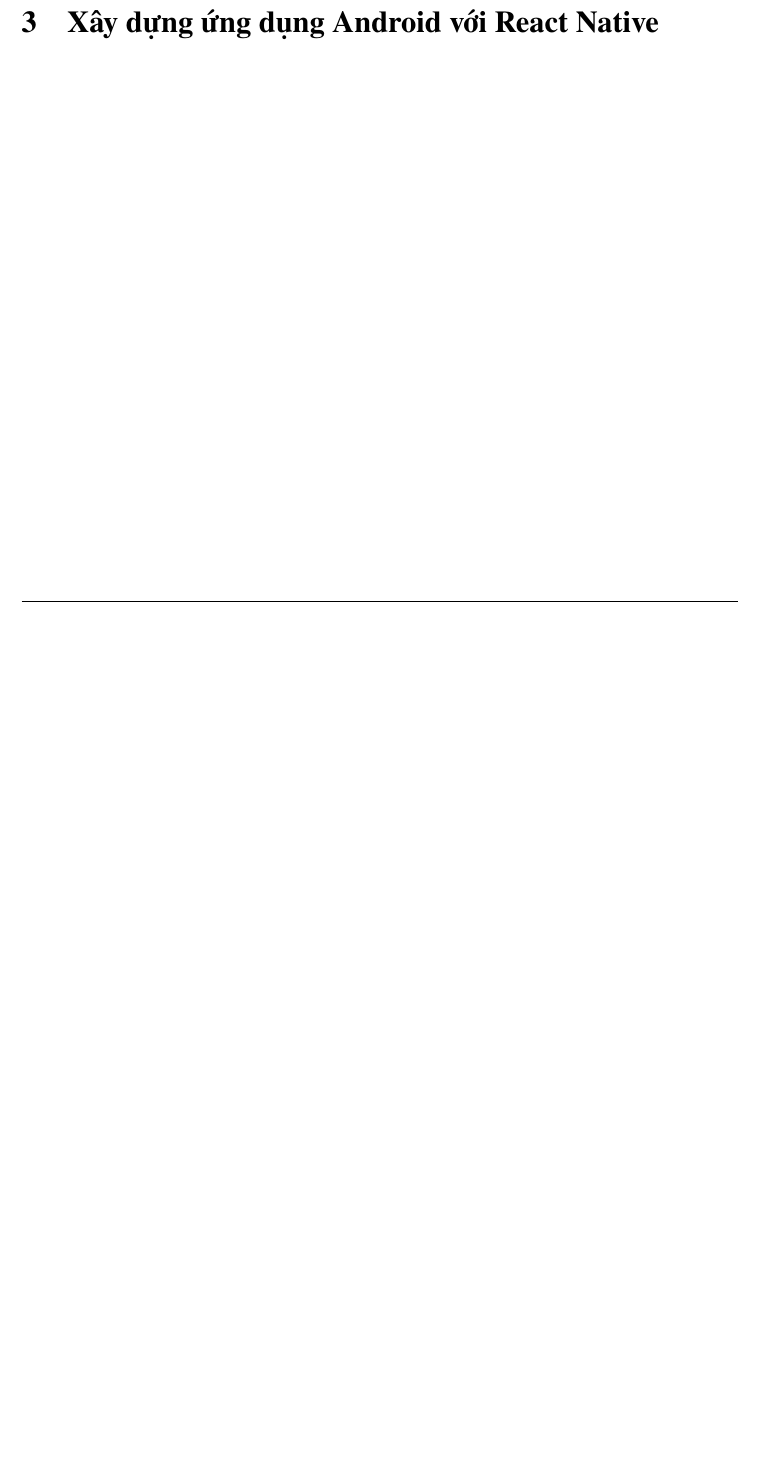
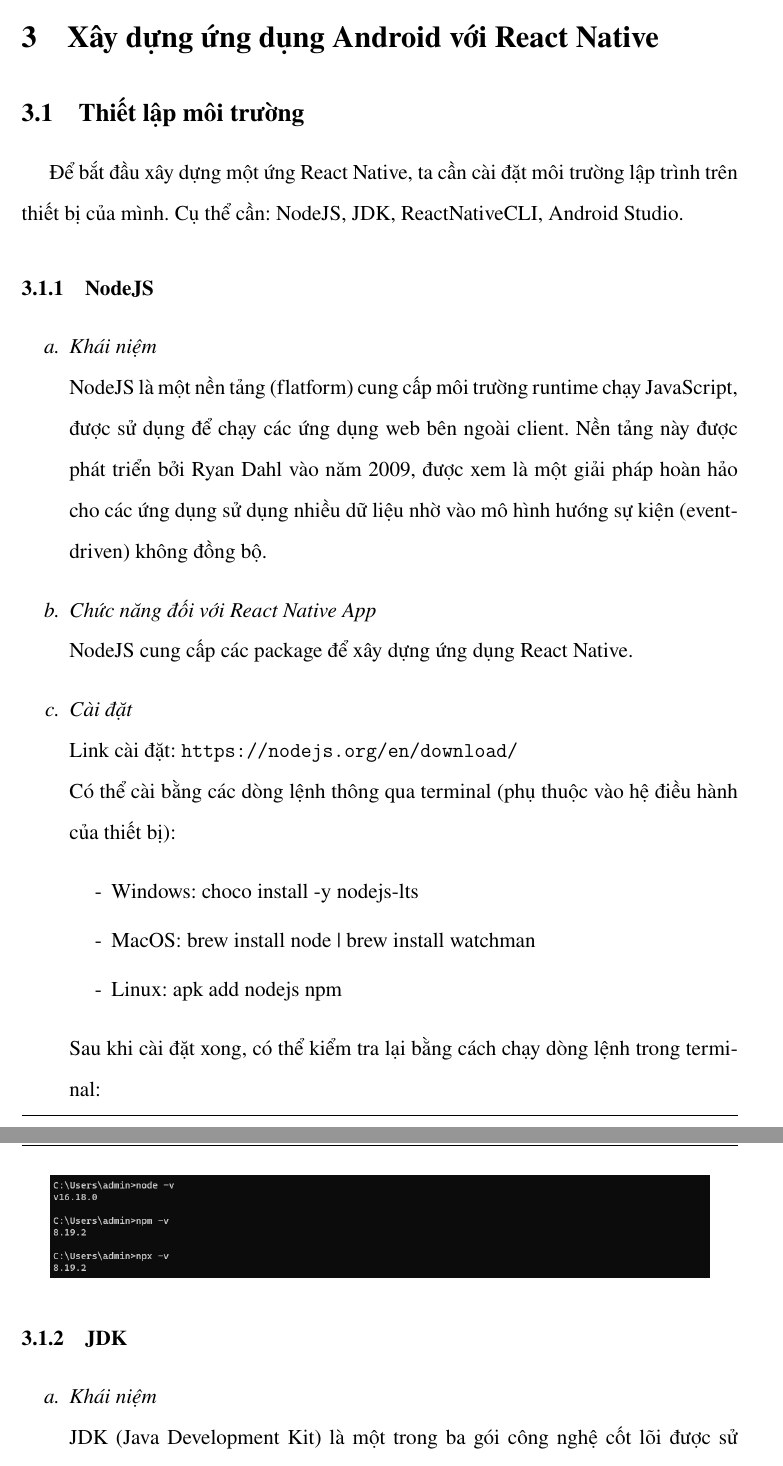
Before and after one commit to TruongNBN1605/bao-cao-do-an-2, a LaTeX document (main.tex, which reads component/MainConcept/Chapter/createReactNativeApp.tex): part of page 10 of 10 before the commit and two parts of pages 11 and 12 of 13 after it, the two joined at a grey line, cut so that both start at the same text, the shorter picture padded with empty space. Compiled offline with pdfLaTeX.

Commit message:
add createReactNativeApp.tex

```diff
--- a/component/MainConcept/Chapter/createReactNativeApp.tex
+++ b/component/MainConcept/Chapter/createReactNativeApp.tex
@@ -1 +1,31 @@
 \section{Xây dựng ứng dụng Android với React Native}
+
+\subsection{Thiết lập môi trường}
+Để bắt đầu xây dựng một ứng React Native, ta cần cài đặt môi trường lập trình trên thiết bị của mình. Cụ thể cần: NodeJS, JDK, ReactNativeCLI, Android Studio.
+\subsubsection{NodeJS}
+\begin{enumerate}
+    \item[\textit{a.}] {\textit{Khái niệm}}\\
+    NodeJS là một nền tảng (flatform) cung cấp môi trường runtime chạy JavaScript, được sử dụng để chạy các ứng dụng web bên ngoài client. Nền tảng này được phát triển bởi Ryan Dahl vào năm 2009, được xem là một giải pháp hoàn hảo cho các ứng dụng sử dụng nhiều dữ liệu nhờ vào mô hình hướng sự kiện (event-driven) không đồng bộ.
+    \item[\textit{b.}] {\textit{Chức năng đối với React Native App}}\\
+    NodeJS cung cấp các package để xây dựng ứng dụng React Native.
+    \item[\textit{c.}] {\textit{Cài đặt}}\\
+    Link cài đặt: \url{https://nodejs.org/en/download/}\\
+    Có thể cài bằng các dòng lệnh thông qua terminal (phụ thuộc vào hệ điều hành của thiết bị):
+    \begin{enumerate}
+        \item[-] {Windows}: choco install -y nodejs-lts
+        \item[-] {MacOS}: brew install node | brew install watchman
+        \item[-] {Linux}: apk add nodejs npm
+    \end{enumerate}
+    Sau khi cài đặt xong, có thể kiểm tra lại bằng cách chạy dòng lệnh trong terminal:
+    \begin{figure}[!ht]
+        \centering
+        \includegraphics[scale=0.5]{images/checkNodeJS.png}
+    \end{figure}
+\end{enumerate}
+\subsubsection{JDK}
+\begin{enumerate}
+    \item[\textit{a.}] {\textit{Khái niệm}}\\
+    JDK (Java Development Kit) là một trong ba gói công nghệ cốt lõi được sử dụng trong lập trình Java: JVM (Máy ảo Java - Java Virtual Machine), JRE (Java Runtime Enviroment - Môi trường Java Runtime), JDK.\\
+    Có thể định nghĩa JDK theo 2 cách sau:
+    \begin{enumerate}
+        \item[-] {\textit{Định nghĩa chuyển ngành}}: JDK là một hệ tiêu chuẩn trong việc triển khai nền tảng Java, bao gồm các trình thông dịch và thư viện lớp.
```
Also changed, not shown: component/MainConcept/Chapter/introduceAndroid.tex (+7 -2 lines), component/MainConcept/Chapter/introduceReactNative.tex (+1 -1 lines), README.md, images/checkJDK.png (added), images/checkNodeJS.png (added), main.pdf, component/MainConcept/Chapter/createReactNativeApp.tex (34 more changed lines).
